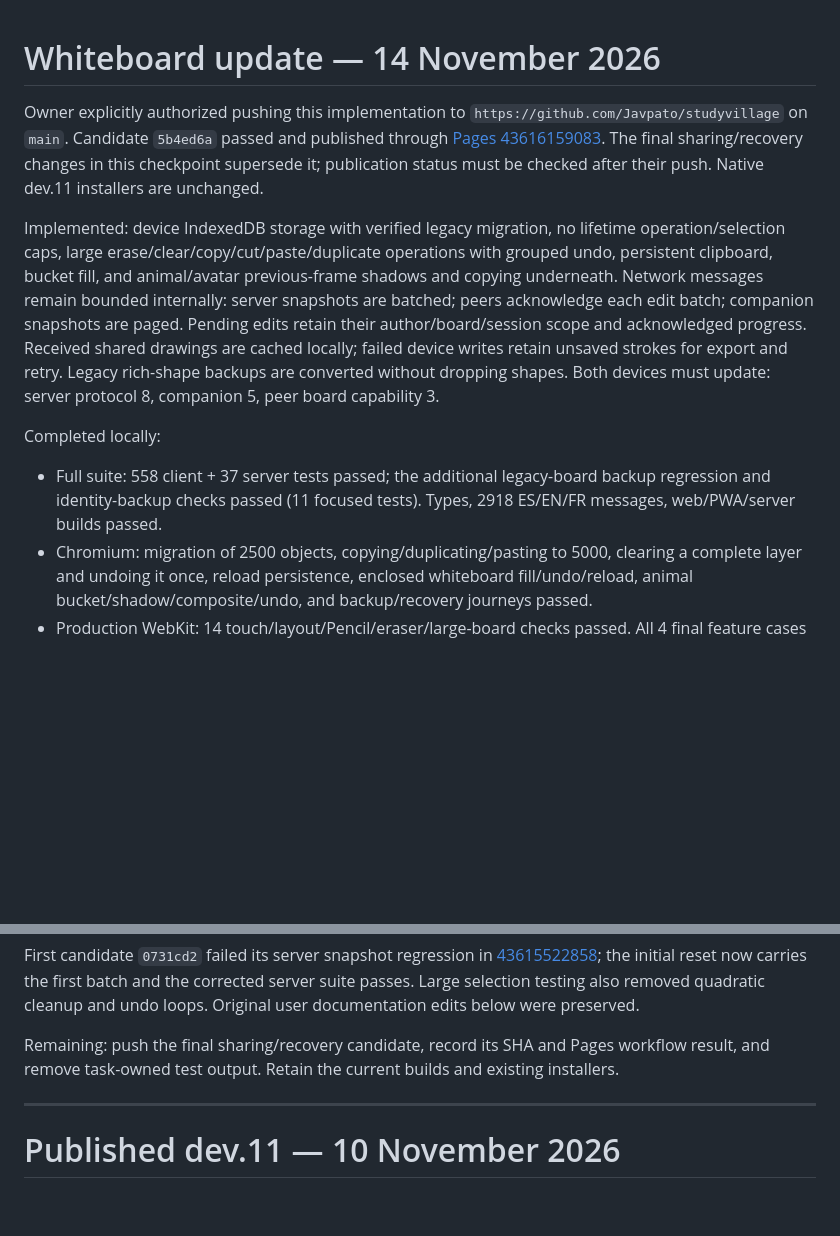
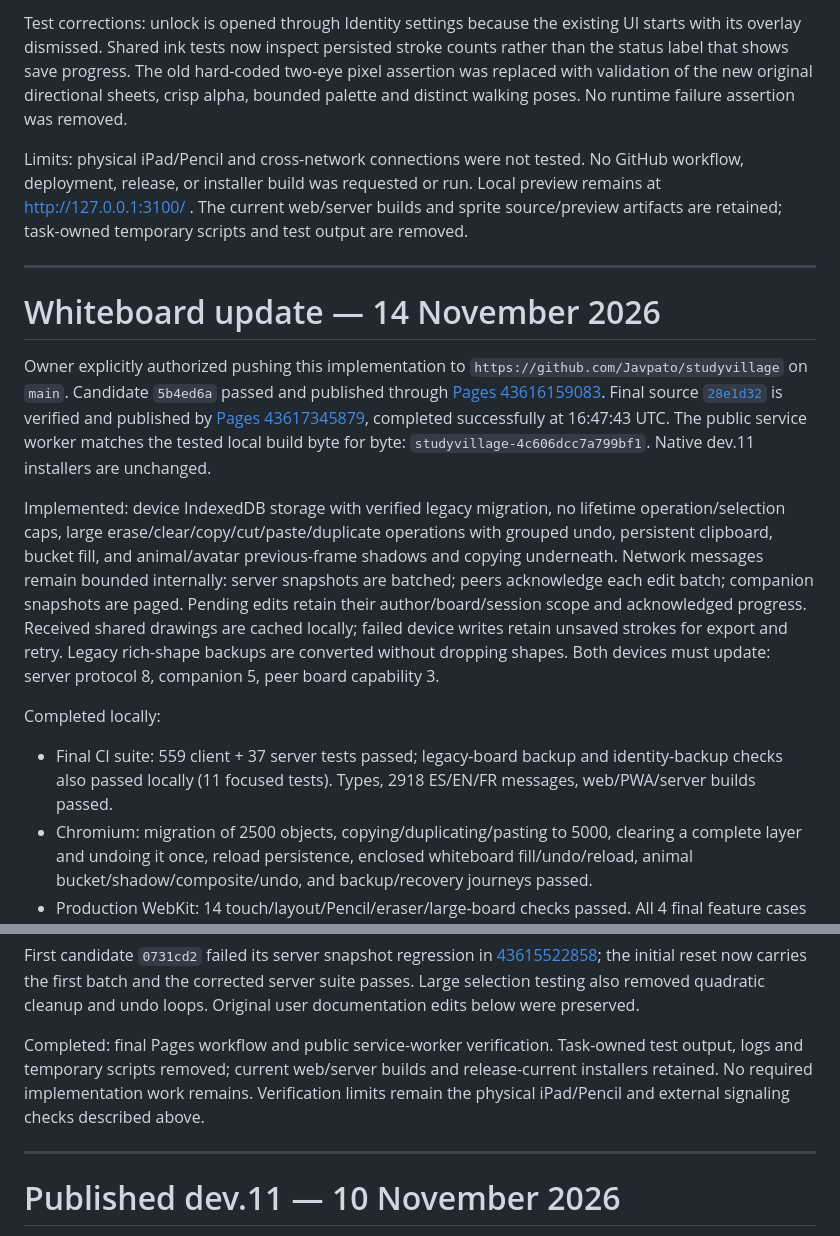
Before and after one commit to Javpato/studyvillage, a Markdown page: docs/VERIFICATION.md, 2 parts joined by grey strips. GitHub-like rendering; blank space fills up the shorter version.

```diff
--- a/docs/VERIFICATION.md
+++ b/docs/VERIFICATION.md
@@ -1,12 +34,18 @@
+Test corrections: unlock is opened through Identity settings because the existing UI starts with its overlay dismissed. Shared ink tests now inspect persisted stroke counts rather than the status label that shows save progress. The old hard-coded two-eye pixel assertion was replaced with validation of the new original directional sheets, crisp alpha, bounded palette and distinct walking poses. No runtime failure assertion was removed.
+
+Limits: physical iPad/Pencil and cross-network connections were not tested. No GitHub workflow, deployment, release, or installer build was requested or run. Local preview remains at http://127.0.0.1:3100/ . The current web/server builds and sprite source/preview artifacts are retained; task-owned temporary scripts and test output are removed.
+
+---
+
 # Whiteboard update — 14 November 2026
 
-Owner explicitly authorized pushing this implementation to `https://github.com/Javpato/studyvillage` on `main`. Candidate `5b4ed6a` passed and published through [Pages 43616159083](https://github.com/Javpato/studyvillage/actions/runs/43616159083). The final sharing/recovery changes in this checkpoint supersede it; publication status must be checked after their push. Native dev.11 installers are unchanged.
+Owner explicitly authorized pushing this implementation to `https://github.com/Javpato/studyvillage` on `main`. Candidate `5b4ed6a` passed and published through [Pages 43616159083](https://github.com/Javpato/studyvillage/actions/runs/43616159083). Final source [`28e1d32`](https://github.com/Javpato/studyvillage/commit/28e1d32dbef18fd861fc66acd95fe32e87e9eeac) is verified and published by [Pages 43617345879](https://github.com/Javpato/studyvillage/actions/runs/43617345879), completed successfully at 16:47:43 UTC. The public service worker matches the tested local build byte for byte: `studyvillage-4c606dcc7a799bf1`. Native dev.11 installers are unchanged.
 
 Implemented: device IndexedDB storage with verified legacy migration, no lifetime operation/selection caps, large erase/clear/copy/cut/paste/duplicate operations with grouped undo, persistent clipboard, bucket fill, and animal/avatar previous-frame shadows and copying underneath. Network messages remain bounded internally: server snapshots are batched; peers acknowledge each edit batch; companion snapshots are paged. Pending edits retain their author/board/session scope and acknowledged progress. Received shared drawings are cached locally; failed device writes retain unsaved strokes for export and retry. Legacy rich-shape backups are converted without dropping shapes. Both devices must update: server protocol 8, companion 5, peer board capability 3.
 
 Completed locally:
 
-- Full suite: 558 client + 37 server tests passed; the additional legacy-board backup regression and identity-backup checks passed (11 focused tests). Types, 2918 ES/EN/FR messages, web/PWA/server builds passed.
+- Final CI suite: 559 client + 37 server tests passed; legacy-board backup and identity-backup checks also passed locally (11 focused tests). Types, 2918 ES/EN/FR messages, web/PWA/server builds passed.
 - Chromium: migration of 2500 objects, copying/duplicating/pasting to 5000, clearing a complete layer and undoing it once, reload persistence, enclosed whiteboard fill/undo/reload, animal bucket/shadow/composite/undo, and backup/recovery journeys passed.
 - Production WebKit: 14 touch/layout/Pencil/eraser/large-board checks passed. All 4 final feature cases passed, including simulated storage failure preserving the saved drawing and retrying the unsaved stroke. These are browser simulations, not physical iPad/Pencil certification.
 - Local peer integration: signed 2200-object edits and deletes with batch acknowledgments passed. Local companion browser test: 2200-object paged snapshot plus bounded bulk commit passed.
@@ -16,7 +55,7 @@ External live-pair testing was rejected by automatic approval review because the
 
 First candidate `0731cd2` failed its server snapshot regression in [43615522858](https://github.com/Javpato/studyvillage/actions/runs/43615522858); the initial reset now carries the first batch and the corrected server suite passes. Large selection testing also removed quadratic cleanup and undo loops. Original user documentation edits below were preserved.
 
-Remaining: push the final sharing/recovery candidate, record its SHA and Pages workflow result, and remove task-owned test output. Retain the current builds and existing installers.
+Completed: final Pages workflow and public service-worker verification. Task-owned test output, logs and temporary scripts removed; current web/server builds and release-current installers retained. No required implementation work remains. Verification limits remain the physical iPad/Pencil and external signaling checks described above.
 
 ---
 
```
Also changed, not shown: other parts of docs/VERIFICATION.md (+33 -0 lines), docs/images/pixel-cast/animals.png, docs/images/pixel-cast/hamster-ball.png (added), 3 other files.
